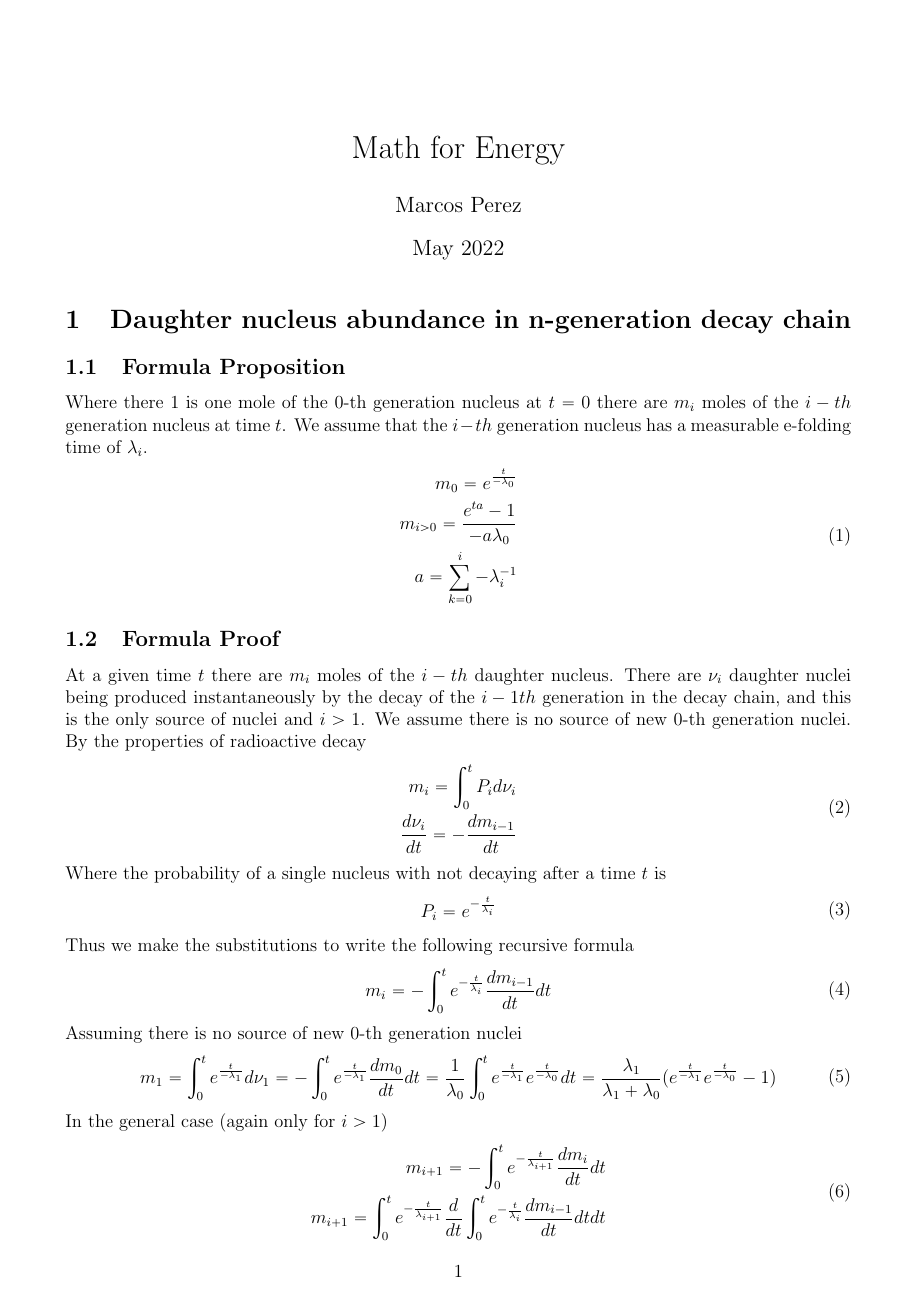
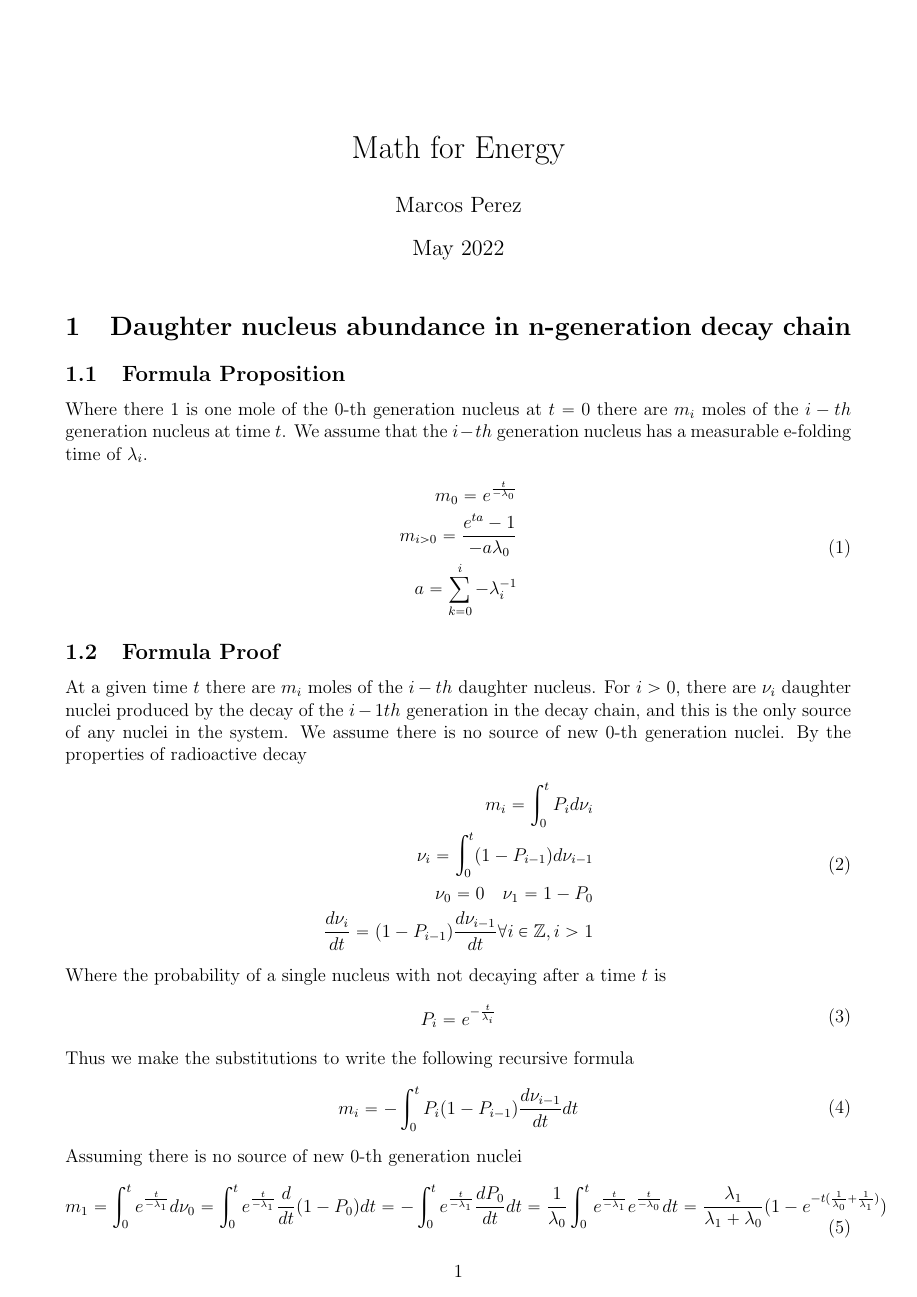
Before and after one commit to MarcosP7635/Math-for-Energy, a LaTeX document (main.tex): page 1 of 2. Compiled offline with pdfLaTeX.

Commit message:
correcting mistakes on P vs 1-P

```diff
--- a/main.tex
+++ b/main.tex
@@ -44,11 +44,13 @@ a = \sum_{k=0}^{i}{-\lambda_{i}^{-1}}
 \end{split}
 \end{equation}
 \subsection{Formula Proof}
-At a given time $t$ there are $m_i$ moles of the $i-th$ daughter nucleus. There are $\nu_{i}$ daughter nuclei being produced instantaneously by the decay of the $i-1th$ generation in the decay chain, and this is the only source of nuclei and $i>1$. We assume there is no source of new 0-th generation nuclei. By the properties of radioactive decay
+At a given time $t$ there are $m_i$ moles of the $i-th$ daughter nucleus. For $i>0$, there are $\nu_{i}$ daughter nuclei produced by the decay of the $i-1th$ generation in the decay chain, and this is the only source of any nuclei in the system. We assume there is no source of new 0-th generation nuclei. By the properties of radioactive decay
 \begin{equation}\label{eqn:propertiesRad}
 \begin{split}
 m_i = \int_0^t P_id\nu_{i}\\
-\frac{d\nu_{i}}{dt} = -\frac{dm_{i-1}}{dt}\\
+\nu_i = \int_0^t (1-P_{i-1})d\nu_{i-1}\\
+\nu_0 = 0\quad \nu_1 = 1-P_0\\
+\frac{d\nu_{i}}{dt} = (1-P_{i-1})\frac{d\nu_{i-1}}{dt}\forall i\in\mathbb{Z}, i>1\\
 \end{split}
 \end{equation}
 Where the probability of a single nucleus with not decaying after a time $t$ is
@@ -60,17 +62,15 @@ P_i = e^{-\frac{t}{\lambda_{i}}}\\
 Thus we make the substitutions to write the following recursive formula
 \begin{equation}\label{eqn:recursiveForm}
 \begin{split}
-m_i = -\int_0^t e^{-\frac{t}{\lambda_{i}}}\frac{dm_{i-1}}{dt}dt\\
+m_i = -\int_0^t P_i(1-P_{i-1})\frac{d\nu_{i-1}}{dt}dt\\
 \end{split}
 \end{equation}
 Assuming there is no source of new 0-th generation nuclei
 \begin{equation}
 \begin{split}
-m_1 = \int_0^te^{\frac{t}{-\lambda_1}}d\nu_1 = -\int_0^te^{\frac{t}{-\lambda_1}}\frac{dm_0}{dt}dt = \frac{1}{\lambda_0}\int_0^te^{\frac{t}{-\lambda_1}}e^{\frac{t}{-\lambda_0}}dt = \frac{\lambda_1}{\lambda_1+\lambda_0}(e^{\frac{t}{-\lambda_1}}e^{\frac{t}{-\lambda_0}}-1) \\
+m_1 = \int_0^te^{\frac{t}{-\lambda_1}}d\nu_0 = \int_0^te^{\frac{t}{-\lambda_1}}\frac{d}{dt}(1-P_0)dt = -\int_0^te^{\frac{t}{-\lambda_1}}\frac{dP_0}{dt}dt = \frac{1}{\lambda_0}\int_0^te^{\frac{t}{-\lambda_1}}e^{\frac{t}{-\lambda_0}}dt = \frac{\lambda_1}{\lambda_1+\lambda_0}(1-e^{-t(\frac{1}{\lambda_0}+\frac{1}{\lambda_1})}) \\
 \end{split}
 \end{equation}
-In the general case (again only for $i>1$)
+For more insight on how to write the general case, we first compute using \ref{eqn:propertiesRad}
 \begin{equation}
 \begin{split}
-m_{i+1} = -\int_0^t e^{-\frac{t}{\lambda_{i+1}}}\frac{dm_{i}}{dt}dt\\
-m_{i+1} = \int_0^t e^{-\frac{t}{\lambda_{i+1}}}\frac{d}{dt}\int_0^t e^{-\frac{t}{\lambda_{i}}}\frac{dm_{i-1}}{dt}dtdt\\
@@ -76,0 +81 @@ m_{i+1} = \int_0^t e^{-\frac{t}{\lambda_{i+1}}}\frac{d}{dt}\int_0^t e^{-\frac{t}
+\end{equation}
```
Also changed, not shown: main.tex (9 more changed lines).
